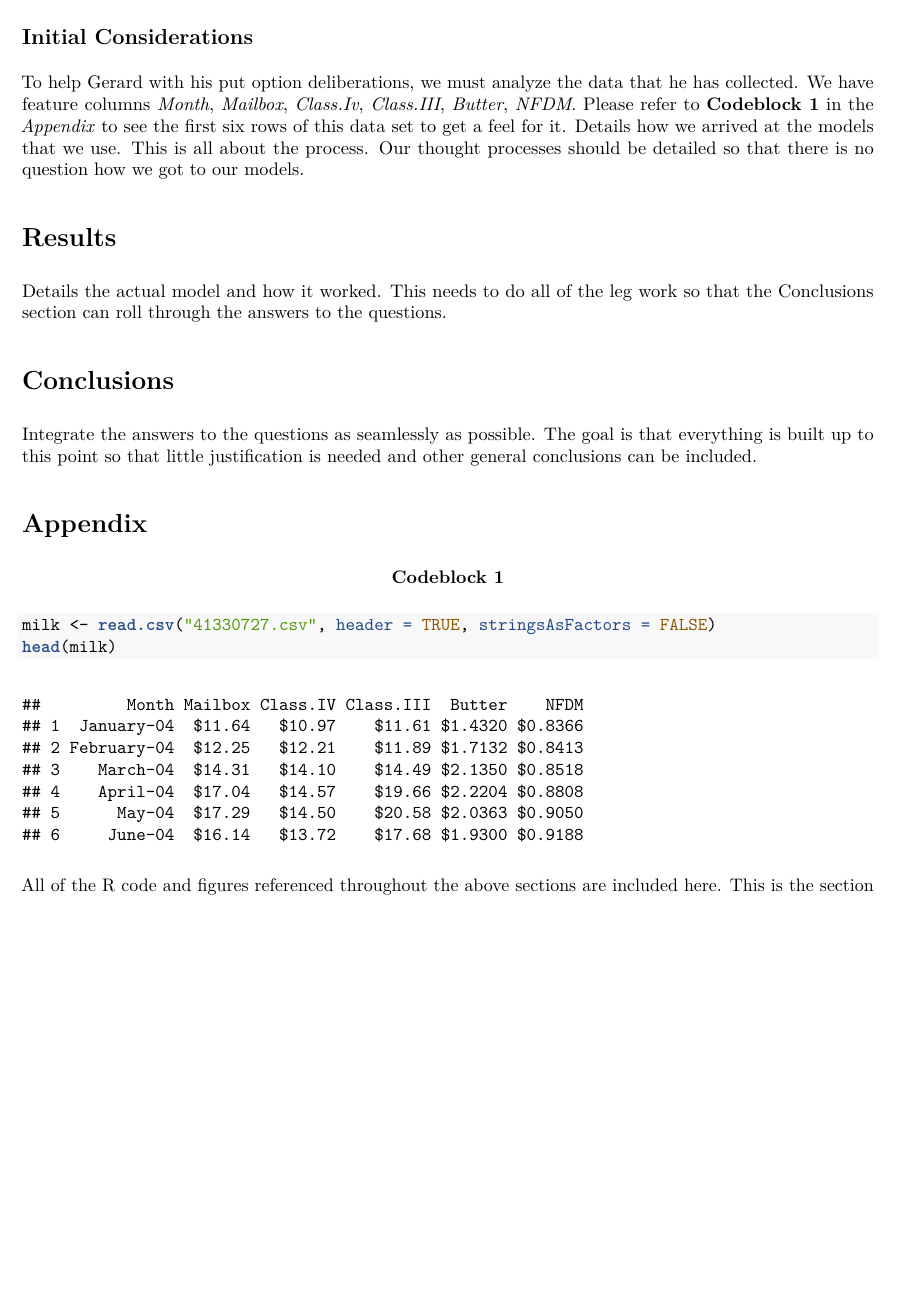
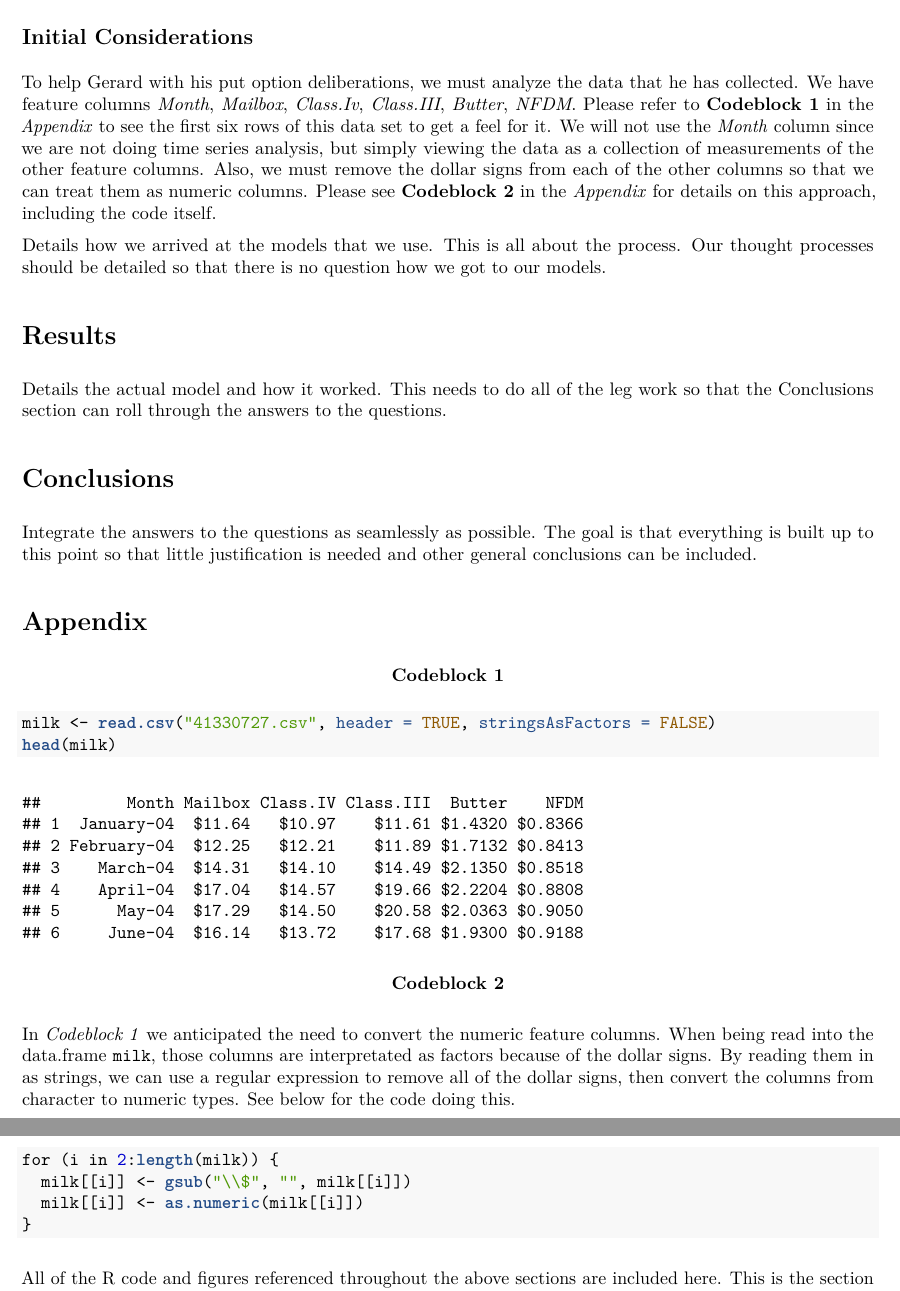
Before and after one commit to cpkaur/msan601casestudies, an R Markdown document (milkmoneycasestudy.Rmd): part of page 2 of 2 before the commit and two parts of pages 2 and 3 of 3 after it, the two joined at a grey line, cut so that both start at the same text, the shorter picture padded with empty space. The pictures show the output file milkmoneycasestudy.pdf that the author committed with the source.

Commit message:
Add preprocessing into Methods section

````diff
--- a/milkmoneycasestudy.Rmd
+++ b/milkmoneycasestudy.Rmd
@@ -38,7 +38,13 @@ Payoff options are described in the following ways:
 To help Gerard with his put option deliberations, we must analyze the data that
 he has collected. We have feature columns _Month_, _Mailbox_, _Class.Iv_,
 _Class.III_, _Butter_, _NFDM_. Please refer to __Codeblock 1__ in the _Appendix_
-to see the first six rows of this data set to get a feel for it.
+to see the first six rows of this data set to get a feel for it. We will not use
+the _Month_ column since we are not doing time series analysis, but simply
+viewing the data as a collection of measurements of the other feature columns.
+Also, we must remove the dollar signs from each of the other columns so that we
+can treat them as numeric columns. Please see __Codeblock 2__ in the _Appendix_
+for details on this approach, including the code itself.
+
 Details how we arrived at the models that we use. This is all about the process.
 Our thought processes should be detailed so that there is no question how we got
 to our models.
@@ -60,6 +66,20 @@ milk <- read.csv("41330727.csv", header = TRUE, stringsAsFactors = FALSE)
 head(milk)
 ```
 
+\begin{center} \textbf{Codeblock 2} \end{center}
+
+In _Codeblock 1_ we anticipated the need to convert the numeric feature columns.
+When being read into the data.frame `milk`, those columns are interpretated as
+factors because of the dollar signs. By reading them in as strings, we can use
+a regular expression to remove all of the dollar signs, then convert the
+columns from character to numeric types. See below for the code doing this.
+
+```{r}
+for (i in 2:length(milk)) {
+  milk[[i]] <- gsub("\\$", "", milk[[i]])
+  milk[[i]] <- as.numeric(milk[[i]])
+}
+```
 All of the R code and figures referenced throughout the above sections are
 included here. This is the section that we use to prove that we have done all of
 the work.
````
Also changed, not shown: milkmoneycasestudy.pdf.
